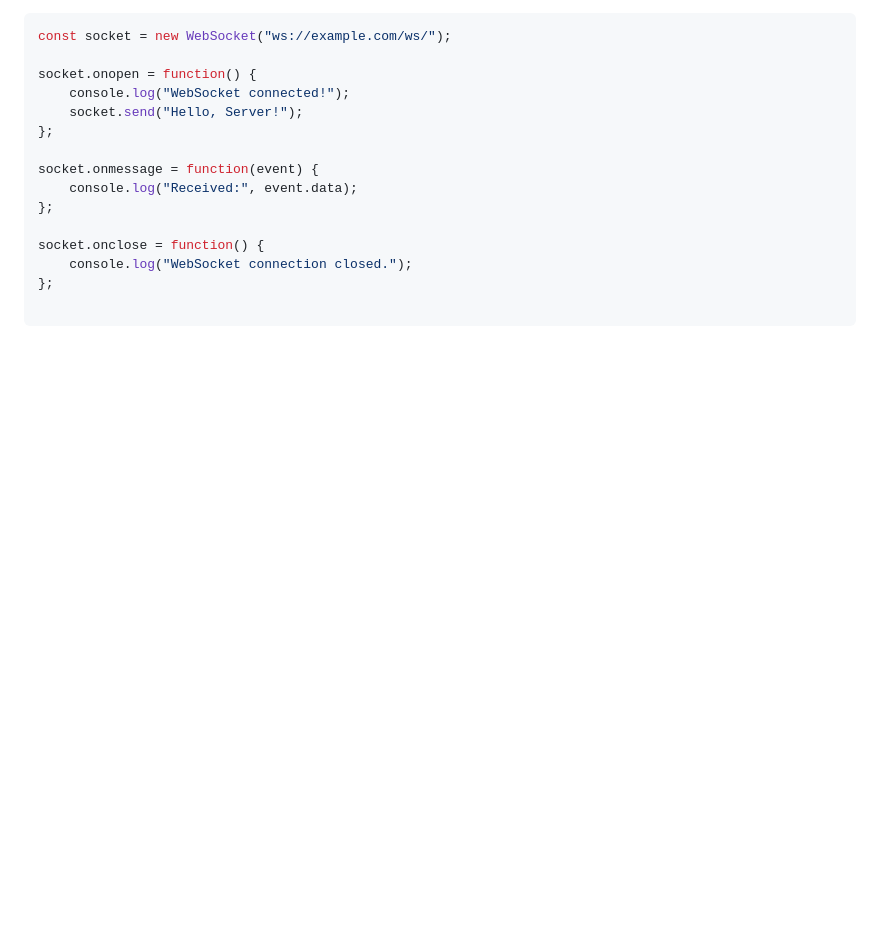
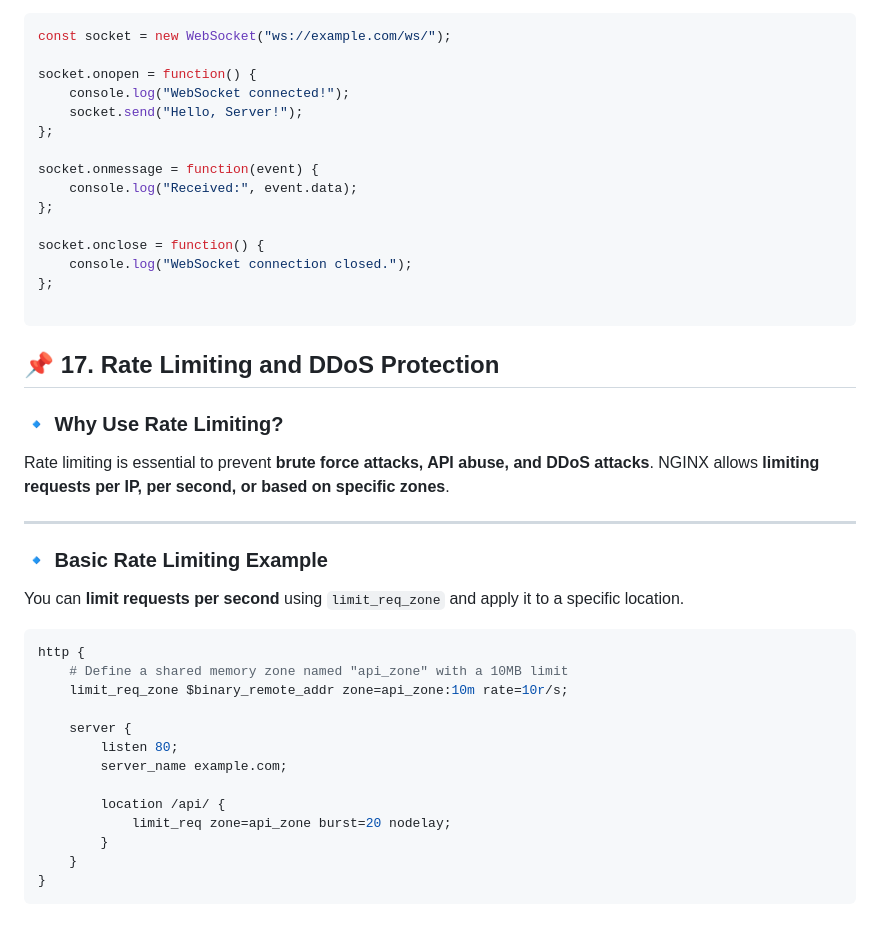
Before and after one commit to POuria25/Ngnix-, a Markdown page: README.md, the part around the change. Drawn GitHub-style; blank space fills up the shorter version.

````diff
--- a/README.md
+++ b/README.md
@@ -612,3 +612,31 @@ socket.onclose = function() {
 };
 
 ```
+
+
+## 📌 17. Rate Limiting and DDoS Protection
+
+### 🔹 Why Use Rate Limiting?
+Rate limiting is essential to prevent **brute force attacks, API abuse, and DDoS attacks**. NGINX allows **limiting requests per IP, per second, or based on specific zones**.
+
+---
+
+### 🔹 Basic Rate Limiting Example
+
+You can **limit requests per second** using `limit_req_zone` and apply it to a specific location.
+
+```nginx
+http {
+    # Define a shared memory zone named "api_zone" with a 10MB limit
+    limit_req_zone $binary_remote_addr zone=api_zone:10m rate=10r/s;
+
+    server {
+        listen 80;
+        server_name example.com;
+
+        location /api/ {
+            limit_req zone=api_zone burst=20 nodelay;
+        }
+    }
+}
+```
````
